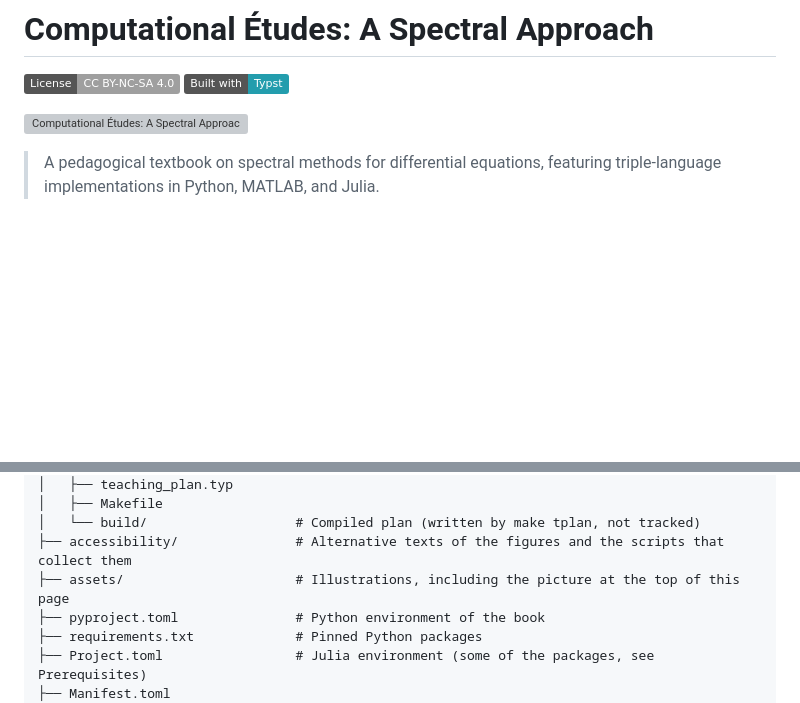
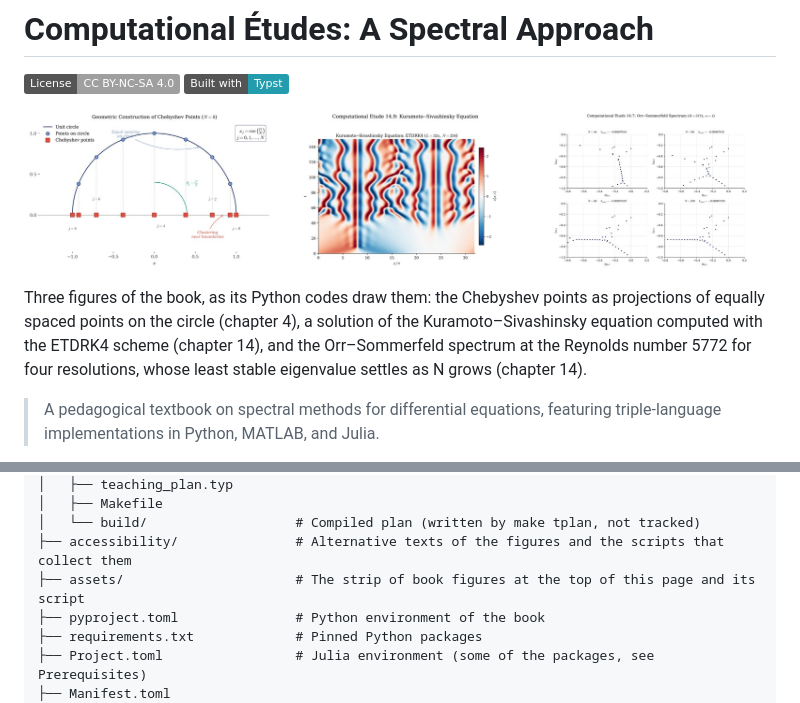
Before and after one commit to dutykh/computational-etudes, a Markdown page: README.md, 2 parts joined by grey strips. Drawn GitHub-style; pictures changed too: assets/etudes-figures.jpg (added); badges without logos; blank space fills up the shorter version; grey boxes are pictures that could not be loaded.

Commit message:
The README opens with three figures that the book's Python codes draw (Chebyshev points, the Kuramoto-Sivashinsky equation, the Orr-Sommerfeld spectrum), made by assets/make_montage.sh. The two illustrations it showed before were generated pictures with garbled formulas and an image-generator mark, so they leave the tree.

```diff
--- a/README.md
+++ b/README.md
@@ -5,7 +5,12 @@
 [![License: CC BY-NC-SA 4.0](https://img.shields.io/badge/License-CC%20BY--NC--SA%204.0-lightgrey.svg)](https://creativecommons.org/licenses/by-nc-sa/4.0/)
 [![Built with Typst](https://img.shields.io/badge/Built%20with-Typst-239DAD.svg)](https://typst.app/)
 
-![Computational Études: A Spectral Approach](assets/Illustration1_compressed.png)
+![Three figures of the book: Chebyshev points, the Kuramoto–Sivashinsky equation and the Orr–Sommerfeld spectrum](assets/etudes-figures.jpg)
+
+Three figures of the book, as its Python codes draw them: the Chebyshev points as projections of equally spaced
+points on the circle (chapter 4), a solution of the Kuramoto–Sivashinsky equation computed with the ETDRK4 scheme
+(chapter 14), and the Orr–Sommerfeld spectrum at the Reynolds number 5772 for four resolutions, whose least stable
+eigenvalue settles as N grows (chapter 14).
 
 > A pedagogical textbook on spectral methods for differential equations, featuring triple-language implementations in Python, MATLAB, and Julia.
 
@@ -852,7 +857,7 @@ computational-etudes/
 │   ├── Makefile
 │   └── build/                   # Compiled plan (written by make tplan, not tracked)
 ├── accessibility/               # Alternative texts of the figures and the scripts that collect them
-├── assets/                      # Illustrations, including the picture at the top of this page
+├── assets/                      # The strip of book figures at the top of this page and its script
 ├── pyproject.toml               # Python environment of the book
 ├── requirements.txt             # Pinned Python packages
 ├── Project.toml                 # Julia environment (some of the packages, see Prerequisites)
```
Also changed, not shown: 5 other files.
